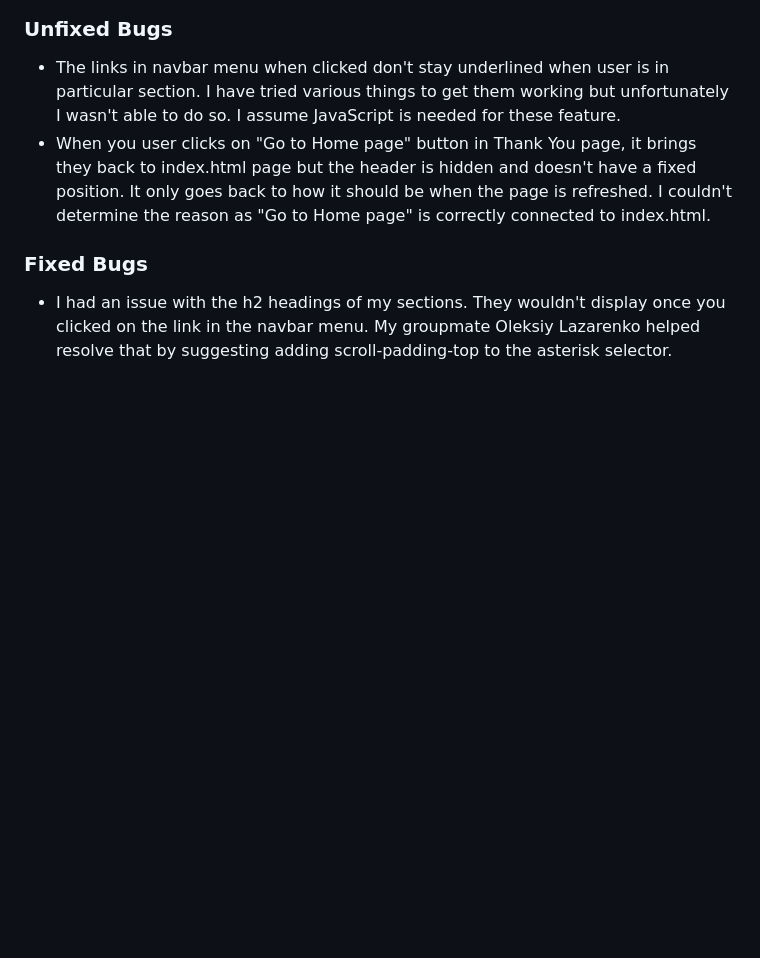
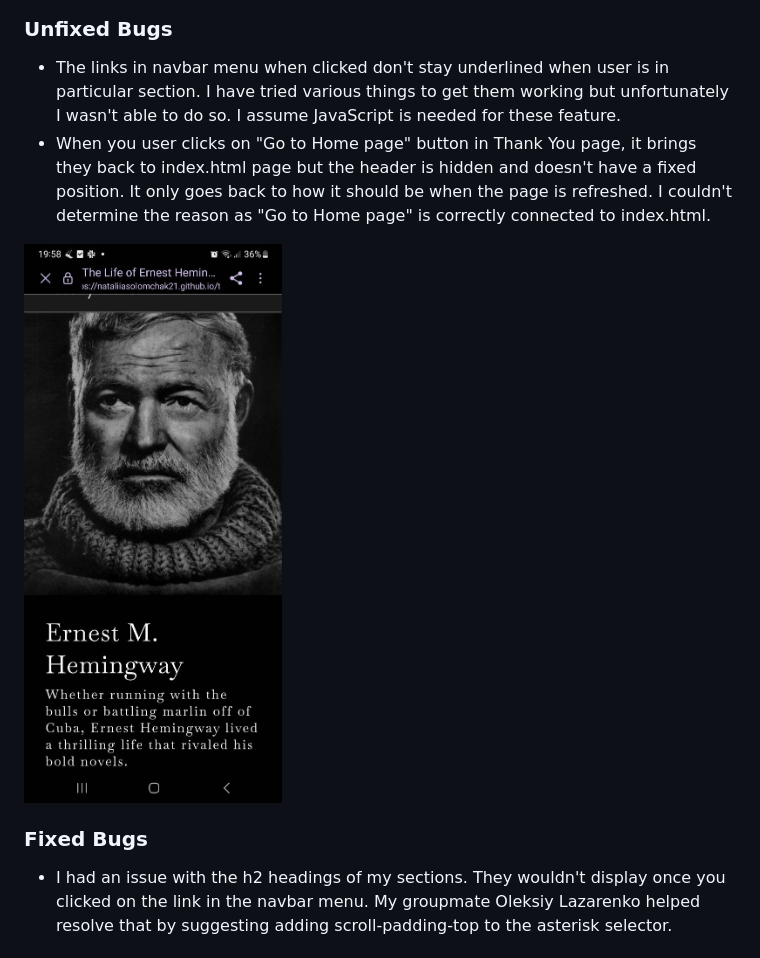
Before and after one commit to nataliiasolomchak21/the-life-of-ernest-hemingway, a Markdown page: README.md, the part around the change printed below. Drawn GitHub-style; pictures changed too: README-images/unfixed-bug.jpg (added); blank space fills up the shorter version.

```diff
--- a/README.md
+++ b/README.md
@@ -249,6 +252,8 @@ In Firefox, the images in Home and Quotes sections are stretched. The images in
 
 * The links in navbar menu when clicked don't stay underlined when user is in particular section. I have tried various things to get them working but unfortunately I wasn't able to do so. I assume JavaScript is needed for these feature.
 * When you user clicks on "Go to Home page" button in Thank You page, it brings they back to index.html page but the header is hidden and doesn't have a fixed position. It only goes back to how it should be when the page is refreshed. I couldn't determine the reason as "Go to Home page" is correctly connected to index.html.
+
+![Unfixed bug](README-images/unfixed-bug.jpg)
 
 ### Fixed Bugs
 
```
Also changed, not shown: other parts of README.md (+3 -0 lines).
